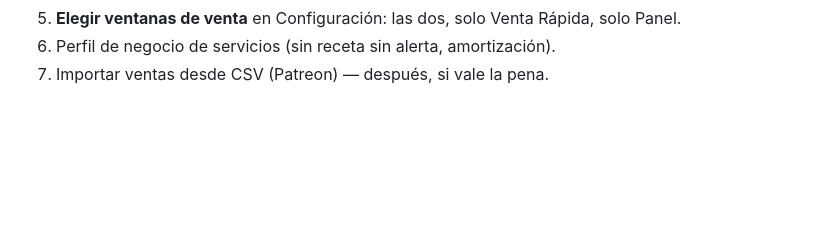
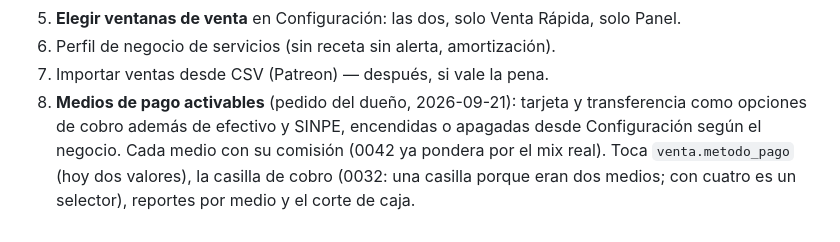
Before and after one commit to noctivulp-ch/VulpTiketing, a Markdown page: docs/ideas-abiertas.md, the part around the change. Drawn GitHub-style; blank space fills up the shorter version.

Commit message:
Idea: medios de pago activables (tarjeta, transferencia)

```diff
--- a/docs/ideas-abiertas.md
+++ b/docs/ideas-abiertas.md
@@ -234,3 +234,9 @@ Orden acordado (que exista → mejorar → optimizar → pulir):
    solo Panel.
 6. Perfil de negocio de servicios (sin receta sin alerta, amortización).
 7. Importar ventas desde CSV (Patreon) — después, si vale la pena.
+8. **Medios de pago activables** (pedido del dueño, 2026-09-21): tarjeta y
+   transferencia como opciones de cobro además de efectivo y SINPE,
+   encendidas o apagadas desde Configuración según el negocio. Cada medio con
+   su comisión (0042 ya pondera por el mix real). Toca `venta.metodo_pago`
+   (hoy dos valores), la casilla de cobro (0032: una casilla porque eran dos
+   medios; con cuatro es un selector), reportes por medio y el corte de caja.
```
